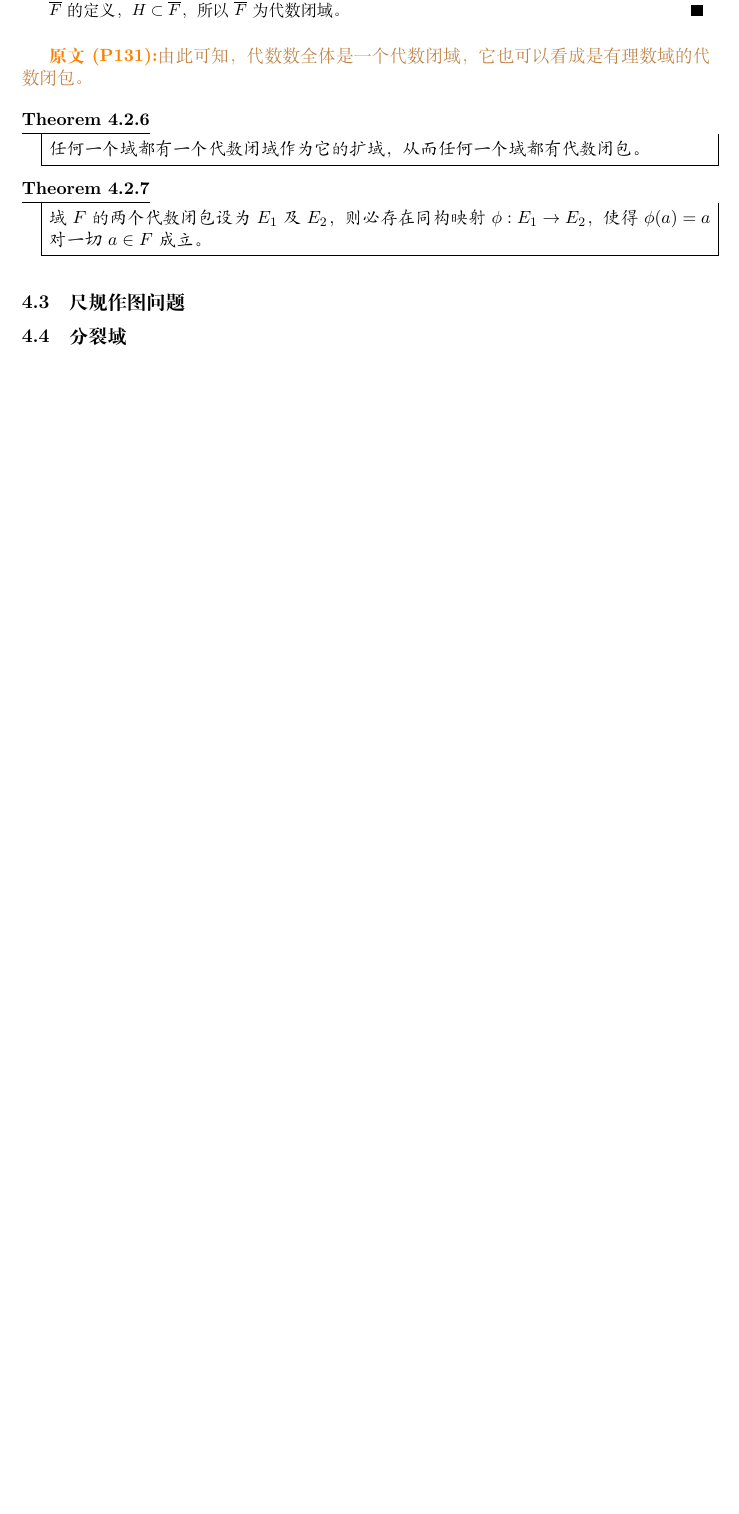
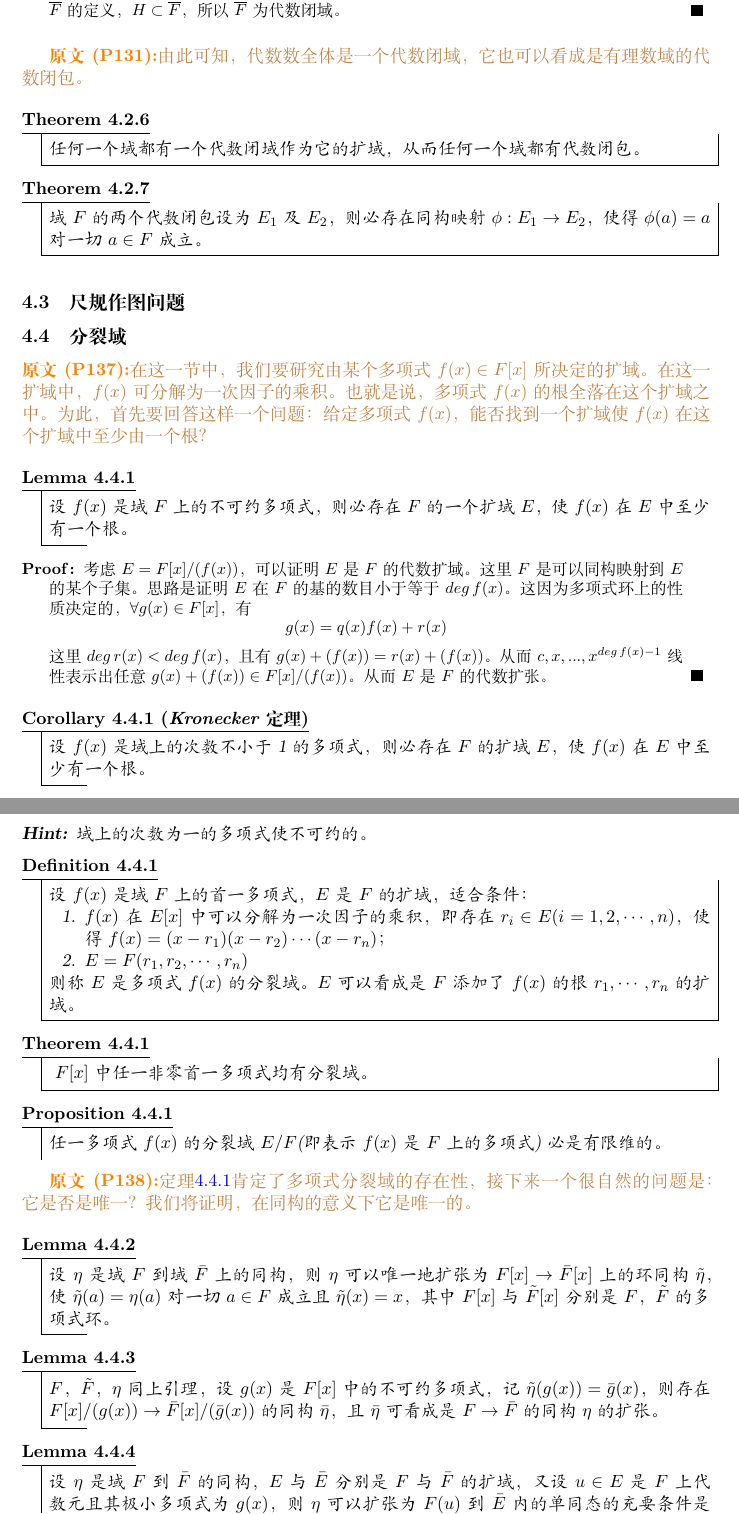
Before and after one commit to kl869994854/MyNotes, a LaTeX document (LaTeX/Absract Algebra/2021-term-1-AA/AbstractAlgebraNOTES.tex, which reads LaTeX/Absract Algebra/2021-term-1-AA/includefiles(YMS)/Section4.tex): part of page 14 of 16 before the commit and two parts of pages 14 and 15 of 17 after it, the two joined at a grey line, cut so that both start at the same text, the shorter picture padded with empty space. Compiled offline with XeLaTeX.

Commit message:
抽代，于教三

```diff
--- a/LaTeX/Absract Algebra/2021-term-1-AA/includefiles(YMS)/Section4.tex
+++ b/LaTeX/Absract Algebra/2021-term-1-AA/includefiles(YMS)/Section4.tex
@@ -290,4 +290,68 @@
 
 \subsection{尺规作图问题}
 
+
+
 \subsection{分裂域}
+
+\original
+{
+	在这一节中，我们要研究由某个多项式$f(x)\in F[x]$所决定的扩域。在这一扩域中，$f(x)$可分解为一次因子的乘积。也就是说，多项式$f(x)$的根全落在这个扩域之中。为此，首先要回答这样一个问题：给定多项式$f(x)$，能否找到一个扩域使$f(x)$在这个扩域中至少由一个根？
+}
+{P137}
+
+\begin{lemma}
+	设$f(x)$是域$F$上的不可约多项式，则必存在$F$的一个扩域$E$，使$f(x)$在$E$中至少有一个根。
+\end{lemma}
+
+\begin{proof}
+	考虑$E=F[x]/(f(x))$，可以证明$E$是$F$的代数扩域。这里$F$是可以同构映射到$E$的某个子集。思路是证明$E$在$F$的基的数目小于等于$deg\, f(x)$。这因为多项式环上的性质决定的，$\forall g(x)\in F[x]$，有
+	\begin{equation*}
+		g(x)=q(x)f(x)+r(x)
+	\end{equation*}
+	这里$deg\,r(x)< deg\,f(x) $，且有$g(x)+(f(x))=r(x)+(f(x))$。从而$c,x,...,x^{deg\,f(x)-1}$线性表示出任意$g(x)+(f(x))\in  F[x]/(f(x))$。从而$E$是$F$的代数扩张。
+\end{proof}
+
+\begin{corollary}[Kronecker定理]
+	设$f(x)$是域上的次数不小于1的多项式，则必存在$F$的扩域$E$，使$f(x)$在$E$中至少有一个根。
+\end{corollary}
+\begin{hint}
+	域上的次数为一的多项式使不可约的。
+\end{hint}
+
+
+\begin{definition}
+	设$f(x)$是域$F$上的首一多项式，$E$是$F$的扩域，适合条件：
+	\begin{enumerate}
+		\item $f(x)$在$E[x]$中可以分解为一次因子的乘积，即存在$r_{i}\in E(i=1,2,\cdots,n)$，使得$f(x)=(x-r_{1})(x-r_{2})\cdots(x-r_{n})$；
+		\item $E=F(r_{1},r_{2},\cdots,r_{n})$
+	\end{enumerate}
+	则称$E$是多项式$f(x)$的分裂域。$E$可以看成是$F$添加了$f(x)$的根$r_{1},\cdots,r_{n}$的扩域。
+\end{definition}
+
+\begin{theorem}\label{YMSthe040401}
+	$F[x]$中任一非零首一多项式均有分裂域。
+\end{theorem}
+
+\begin{proposition}
+	任一多项式$f(x)$的分裂域$E/F$(即表示$f(x)$是$F$上的多项式)必是有限维的。
+\end{proposition}
+
+\original
+{
+	定理\ref{YMSthe040401}肯定了多项式分裂域的存在性，接下来一个很自然的问题是：它是否是唯一？我们将证明，在同构的意义下它是唯一的。
+}
+{P138}
+
+\begin{lemma}
+	设$\eta$是域$F$到域$\bar{F}$上的同构，则$\eta$可以唯一地扩张为$F[x]\rightarrow \bar{F}[x]$上的环同构$\tilde{\eta}$，使$\tilde{\eta}(a)=\eta(a)$对一切$a\in F$成立且$\tilde{\eta}(x)=x$，其中$F[x]$与$\tilde{F}[x]$分别是$F$，$\tilde{F}$的多项式环。
+\end{lemma}
+
+\begin{lemma}
+	$F$，$\tilde{F}$，$\eta$同上引理，设$g(x)$是$F[x]$中的不可约多项式，记$\tilde{\eta}(g(x))=\bar{g}(x)$，则存在$F[x]/(g(x))\rightarrow \bar{F}[x]/(\bar{g}(x))$的同构$\bar{\eta}$，且$\bar{\eta}$可看成是$F\rightarrow \bar{F}$的同构$\eta$的扩张。
+\end{lemma}
+
+
+\begin{lemma}
+	设$\eta$是域$F$到$\bar{F}$的同构，$E$与$\bar{E}$分别是$F$与$\bar{F}$的扩域，又设$u\in E$是$F$上代数元且其极小多项式为$g(x)$，则$\eta$可以扩张为$F(u)$到$\bar{E}$内的单同态的充要条件是$\bar{g}(x)$在$\bar{E}$中有一个根。这种扩张的个数等于$\bar{g}(x)$在$\bar{E}$中不同根的个数。
+\end{lemma}
```
Also changed, not shown: LaTeX/Absract Algebra/2021-term-1-AA/includefiles(YMS)/Section4.tex (15 more changed lines).
